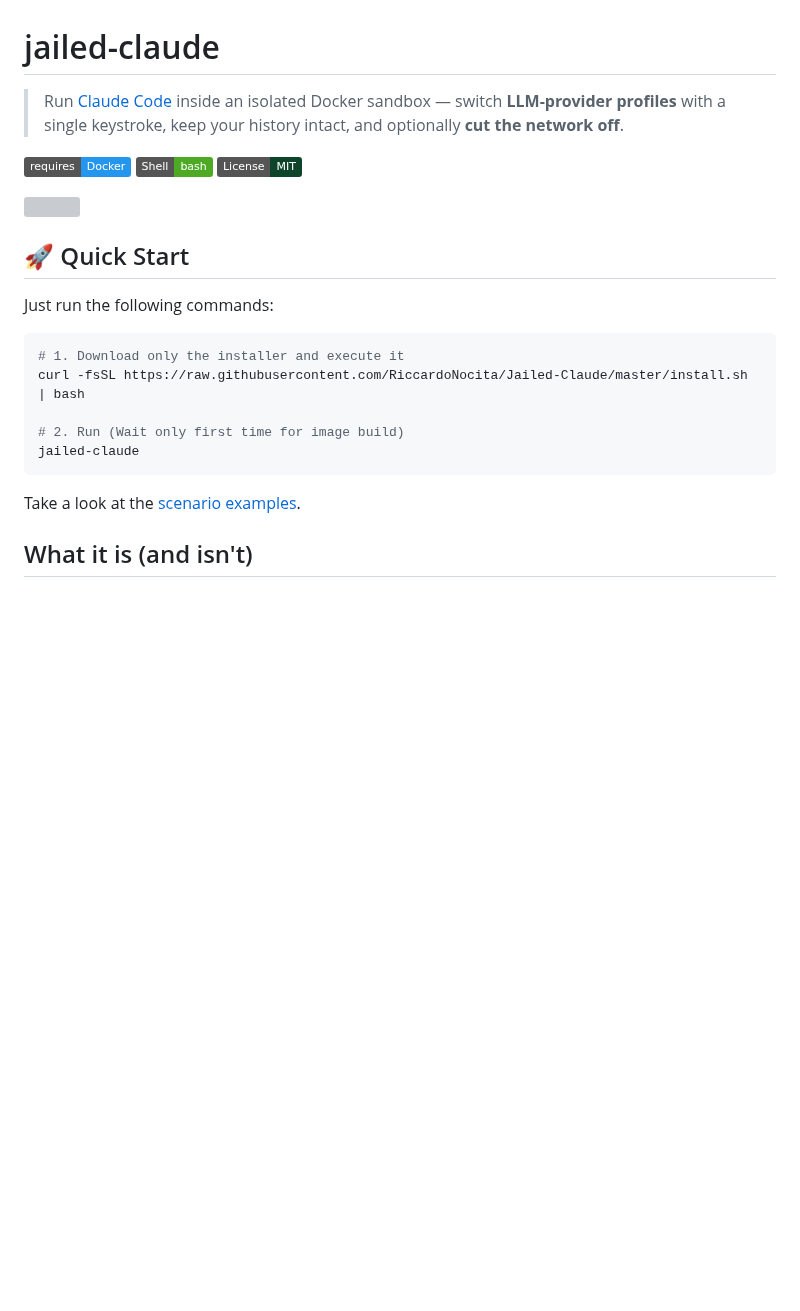
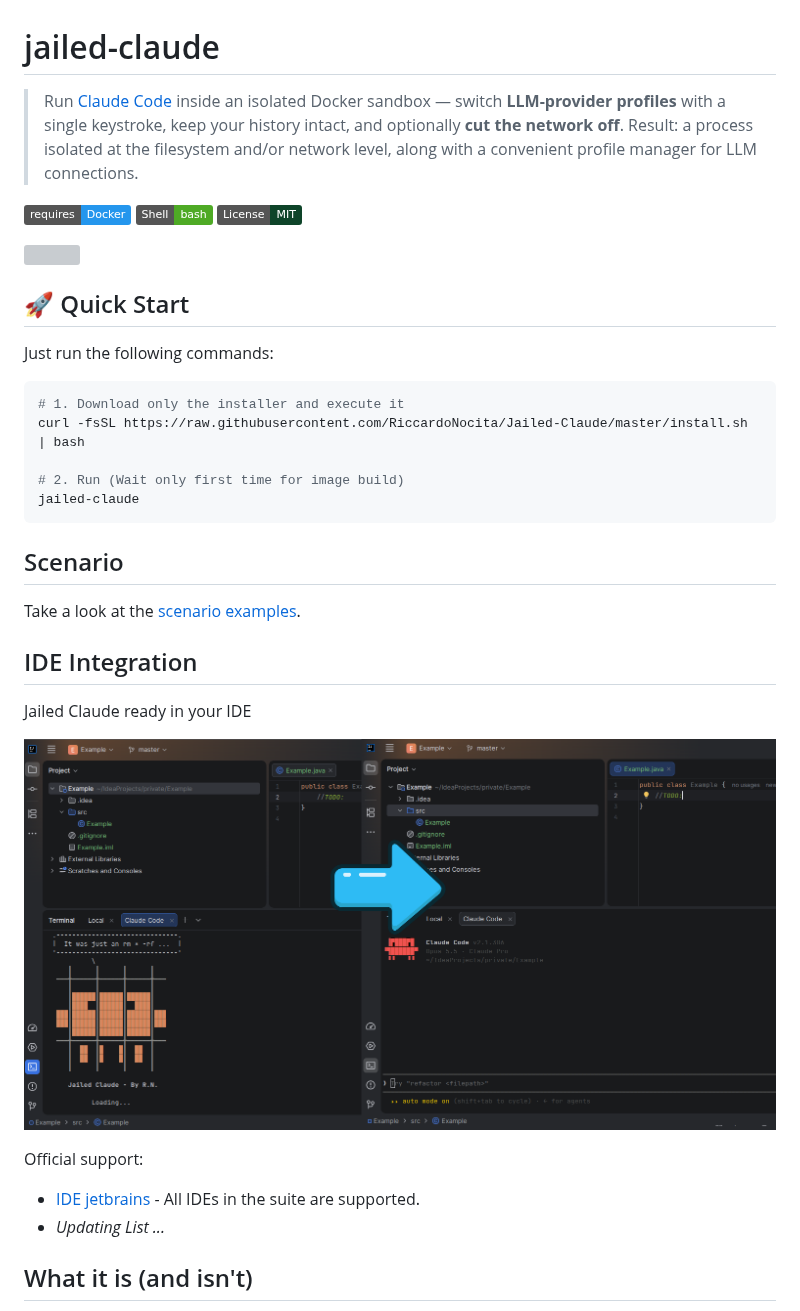
Before and after one commit to RiccardoNocita/Jailed-Claude, a Markdown page: README.md, the part around the change. GitHub-like rendering; pictures changed too: docs/ide.png (added); badges without logos; blank space fills up the shorter version; grey boxes are pictures that could not be loaded.

````diff
--- a/README.md
+++ b/README.md
@@ -1,6 +1,6 @@
 # jailed-claude
 
-> Run [Claude Code](https://code.claude.com/) inside an isolated Docker sandbox — switch **LLM-provider profiles** with a single keystroke, keep your history intact, and optionally **cut the network off**.
+> Run [Claude Code](https://code.claude.com/) inside an isolated Docker sandbox — switch **LLM-provider profiles** with a single keystroke, keep your history intact, and optionally **cut the network off**. Result: a process isolated at the filesystem and/or network level, along with a convenient profile manager for LLM connections.
 
 ![Docker](https://img.shields.io/badge/requires-Docker-2496ED?logo=docker&logoColor=white)
 ![Shell](https://img.shields.io/badge/Shell-bash-4EAA25?logo=gnubash&logoColor=white)
@@ -20,7 +20,20 @@ curl -fsSL https://raw.githubusercontent.com/RiccardoNocita/Jailed-Claude/master
 jailed-claude
 ```
 
+## Scenario
+
 Take a look at the [scenario examples](./examples/).
+
+## IDE Integration
+
+Jailed Claude ready in your IDE
+
+![](docs/ide.png)
+
+Official support:
+
+- [IDE jetbrains](./ide/jetbrains.md) - All IDEs in the suite are supported.
+- _Updating List ..._
 
 ## What it is (and isn't)
 
````
Also changed, not shown: ide/jetbrains.md (added, +13 -0 lines), docs/images/ide-jetbrains-1.png (added), docs/images/ide-jetbrains-2.png (added), docs/images/ide-jetbrains-3.png (added), docs/images/ide-jetbrains-4.png (added), docs/images/ide-jetbrains-5.png (added), 1 other file.
